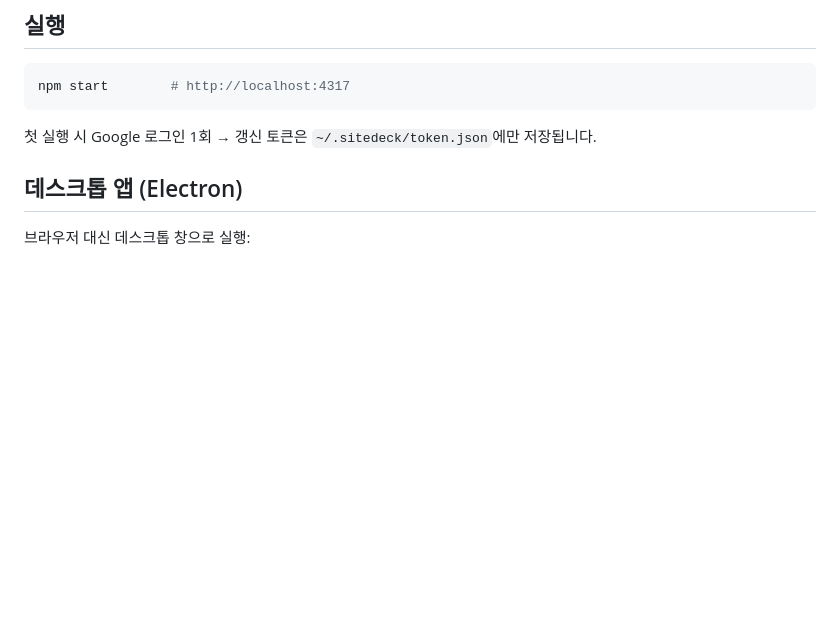
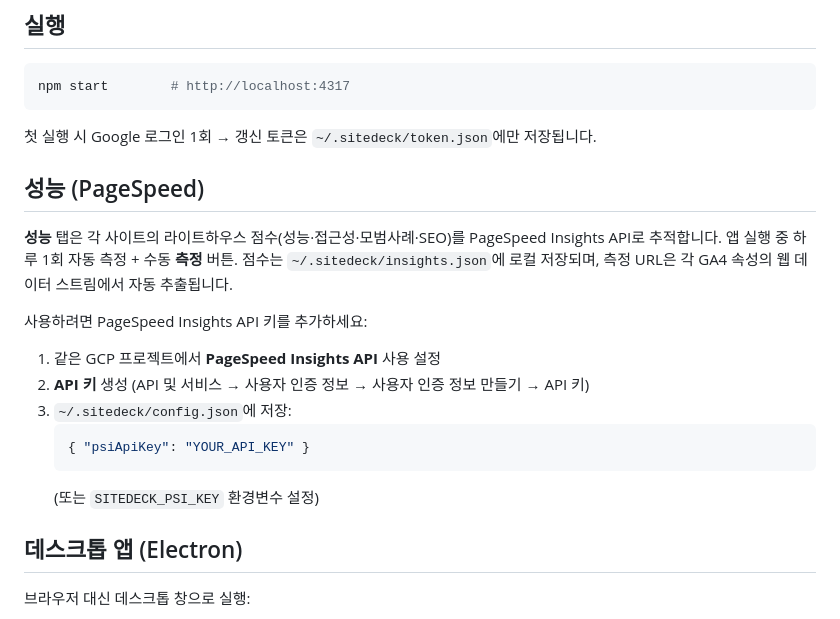
Before and after one commit to writingdeveloper/SiteDeck, a Markdown page: README.ko.md, the part around the change. GitHub-like rendering; blank space fills up the shorter version.

Commit message:
Document the Performance (PageSpeed) tab and PSI key setup
Co-Authored-By: Claude Opus 4.8 (1M context) <noreply@anthropic.com>

````diff
--- a/README.ko.md
+++ b/README.ko.md
@@ -38,6 +38,23 @@ npm start        # http://localhost:4317
 ```
 
 첫 실행 시 Google 로그인 1회 → 갱신 토큰은 `~/.sitedeck/token.json`에만 저장됩니다.
+
+## 성능 (PageSpeed)
+
+**성능** 탭은 각 사이트의 라이트하우스 점수(성능·접근성·모범사례·SEO)를 PageSpeed Insights
+API로 추적합니다. 앱 실행 중 하루 1회 자동 측정 + 수동 **측정** 버튼. 점수는
+`~/.sitedeck/insights.json`에 로컬 저장되며, 측정 URL은 각 GA4 속성의 웹 데이터 스트림에서
+자동 추출됩니다.
+
+사용하려면 PageSpeed Insights API 키를 추가하세요:
+
+1. 같은 GCP 프로젝트에서 **PageSpeed Insights API** 사용 설정
+2. **API 키** 생성 (API 및 서비스 → 사용자 인증 정보 → 사용자 인증 정보 만들기 → API 키)
+3. `~/.sitedeck/config.json`에 저장:
+   ```json
+   { "psiApiKey": "YOUR_API_KEY" }
+   ```
+   (또는 `SITEDECK_PSI_KEY` 환경변수 설정)
 
 ## 데스크톱 앱 (Electron)
 
````
Also changed, not shown: README.md (+18 -0 lines).
